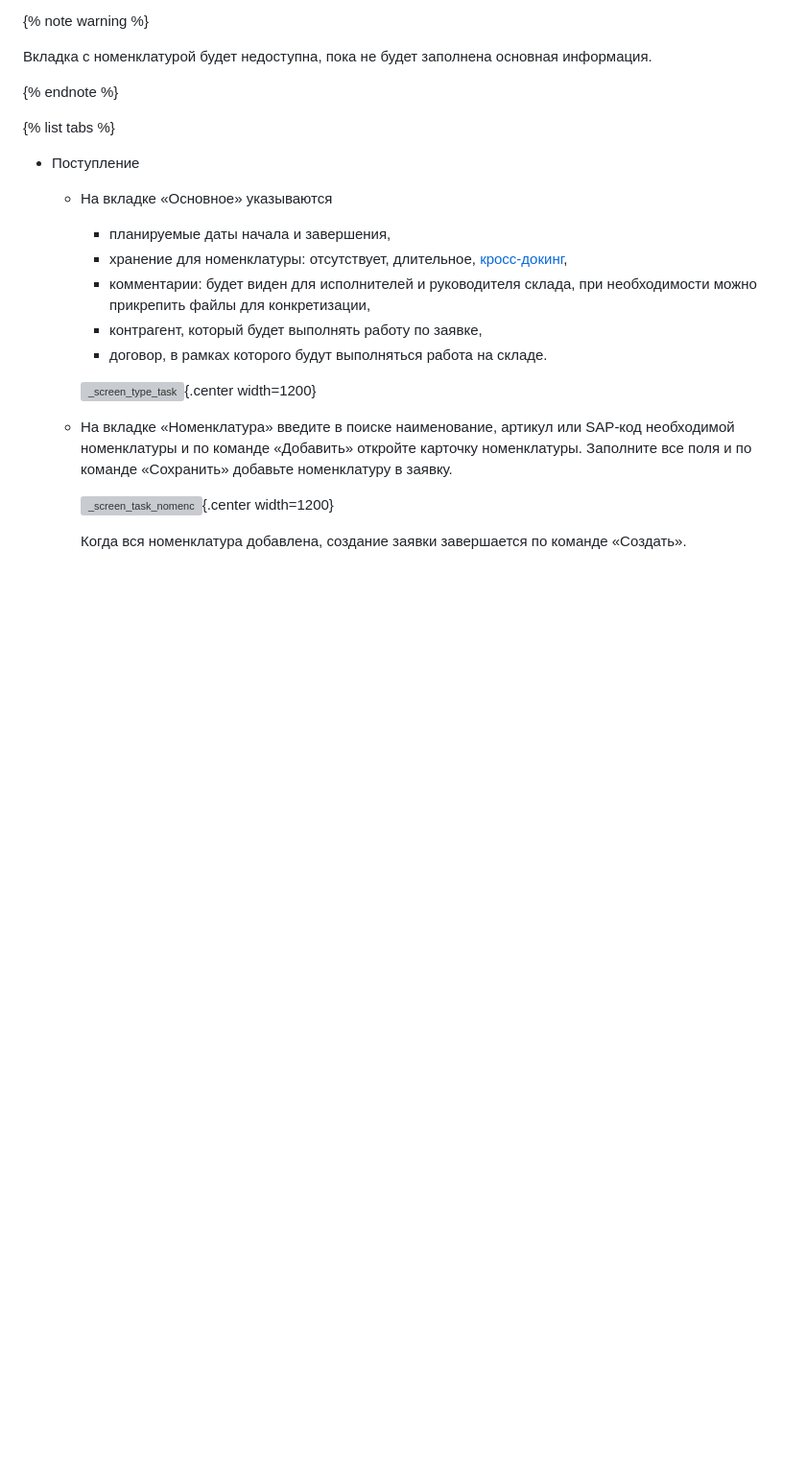
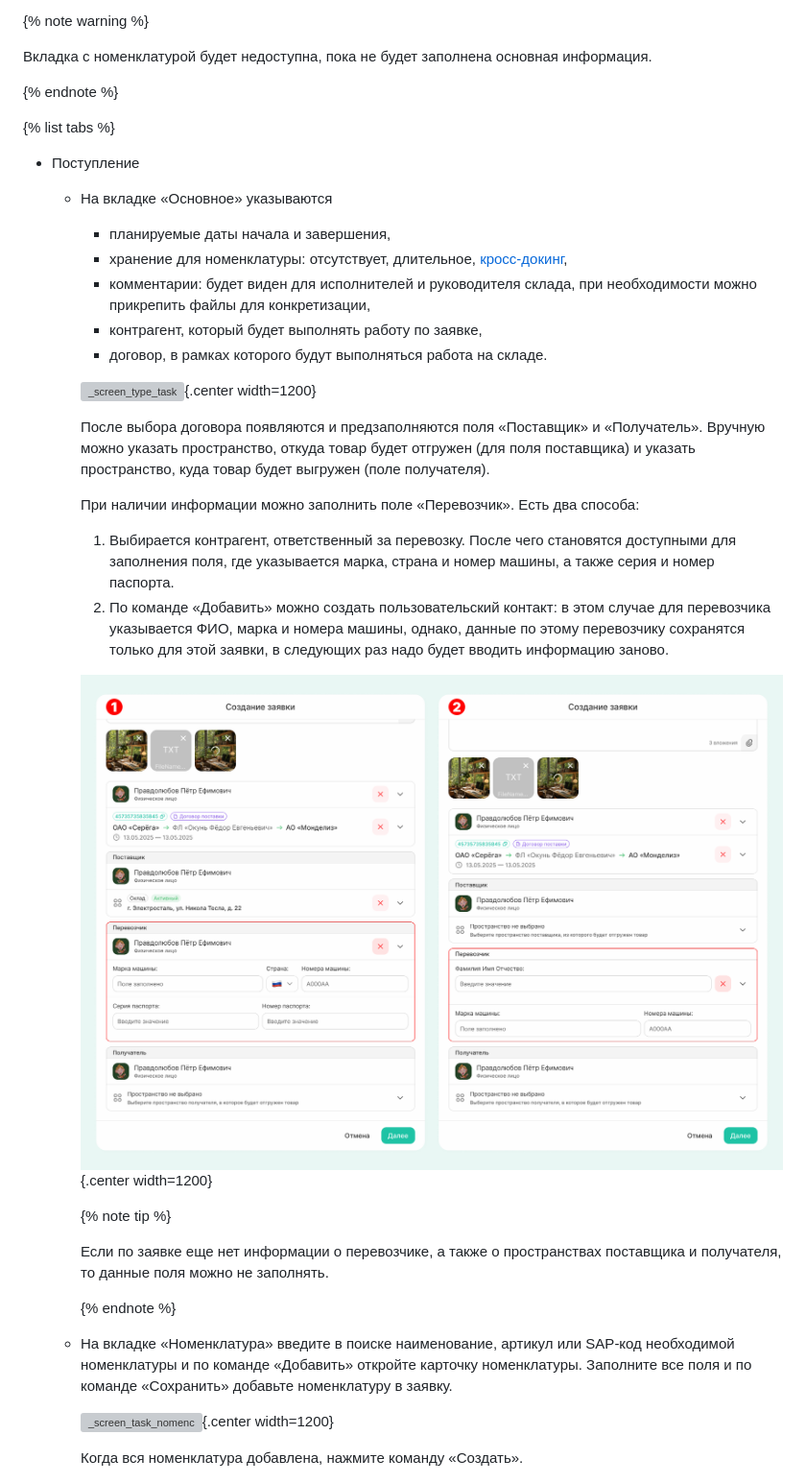
Before and after one commit to lebelena/diplodoc-example, a Markdown page: docs/ru/how_to_bid.md, the part around the change printed below. Shown: that part at 96% size. GitHub-like rendering; pictures changed too: docs/ru/_images/_screen_task_car_men.png (added); blank space fills up the shorter version; grey boxes are pictures that could not be loaded.

```diff
--- a/docs/ru/how_to_bid.md
+++ b/docs/ru/how_to_bid.md
@@ -25,11 +25,26 @@
 
     ![_screen_type_task](_images/_screen_type_task.png){.center width=1200}
 
+    После выбора договора появляются и предзаполняются поля «Поставщик» и «Получатель». Вручную можно указать пространство, откуда товар будет отгружен (для поля поставщика) и указать пространство, куда товар будет выгружен (поле получателя).
+
+    При наличии информации можно заполнить поле «Перевозчик».
+    Есть два способа:
+    1. Выбирается контрагент, ответственный за перевозку. После чего становятся доступными для заполнения поля, где указывается марка, страна и номер машины, а также серия и номер паспорта.
+    2. По команде «Добавить» можно создать пользовательский контакт: в этом случае для перевозчика указывается ФИО, марка и номера машины, однако, данные по этому перевозчику сохранятся только для этой заявки, в следующих раз надо будет вводить информацию заново.
+
+    ![_screen_task_car_men](_images/_screen_task_car_men.png){.center width=1200}
+
+    {% note tip %}
+
+    Если по заявке еще нет информации о перевозчике, а также о пространствах поставщика и получателя, то данные поля можно не заполнять.
+
+    {% endnote %}
+
   * На вкладке «Номенклатура» введите в поиске наименование, артикул или SAP-код необходимой номенклатуры и по команде «Добавить» откройте карточку номенклатуры. Заполните все поля и по команде «Сохранить» добавьте номенклатуру в заявку.
 
     ![_screen_task_nomenc](_images/_screen_task_nomenc.png){.center width=1200}
 
-    Когда вся номенклатура добавлена, создание заявки завершается по команде «Создать».
+    Когда вся номенклатура добавлена, нажмите команду «Создать».
 
     ![_screen_task_list_nomenc](_images/_screen_task_list_nomenc.png){.center width=600}
 
```
Also changed, not shown: other parts of docs/ru/how_to_bid.md (+25 -8 lines), docs/ru/_images/_screen_task_details.png (added), 1 other file.
